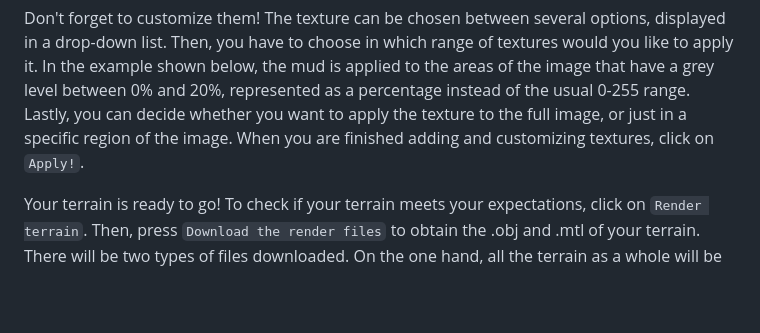
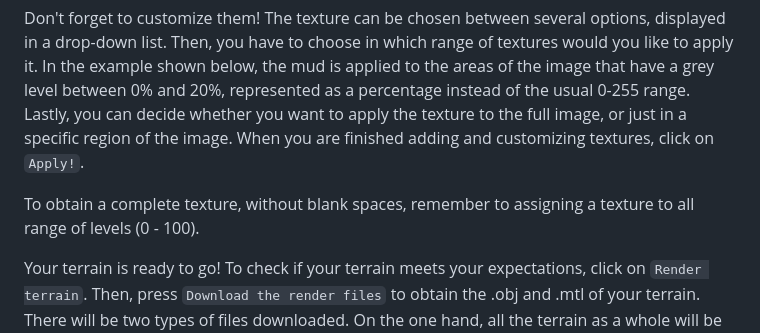
Before and after one commit to silviaarellanogarcia/3D-Terrain-Generator, a Markdown page: README.md, the part around one of its changes. Rendered like a GitHub page; blank space fills up the shorter version.

````diff
--- a/README.md
+++ b/README.md
@@ -38,6 +38,8 @@ Once you are satisfied with your heightmap, scroll down to the Step 2 and create
 
 Don't forget to customize them! The texture can be chosen between several options, displayed in a drop-down list. Then, you have to choose in which range of textures would you like to apply it. In the example shown below, the mud is applied to the areas of the image that have a grey level between 0% and 20%, represented as a percentage instead of the usual 0-255 range. Lastly, you can decide whether you want to apply the texture to the full image, or just in a specific region of the image. When you are finished adding and customizing textures, click on ```Apply!```.
 
+To obtain a complete texture, without blank spaces, remember to assigning a texture to all range of levels (0 - 100).
+
 Your terrain is ready to go! To check if your terrain meets your expectations, click on ```Render terrain```. Then, press ```Download the render files``` to obtain the .obj and .mtl of your terrain. There will be two types of files downloaded. On the one hand, all the terrain as a whole will be available under the name ```MyTerrain```. On the other hand, if you want to assign different surface parameters to each texture, it would be more practical to use the files named as ```Separate_X```, that contain the mesh and texture of each part.
 
  <img width="1305" alt="step3_readme" src="https://user-images.githubusercontent.com/63227641/236696181-ea4651c9-d721-49be-8135-48891546a2b2.png">
````
Also changed, not shown: other parts of README.md (+1 -1 lines).
